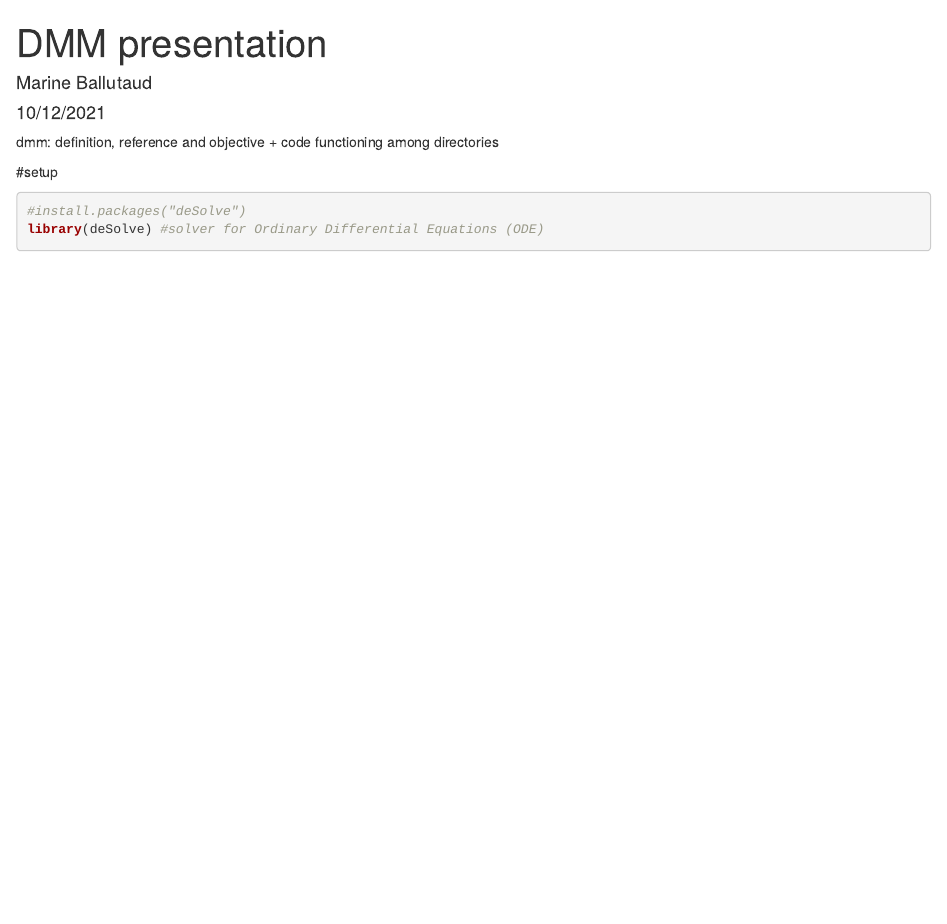
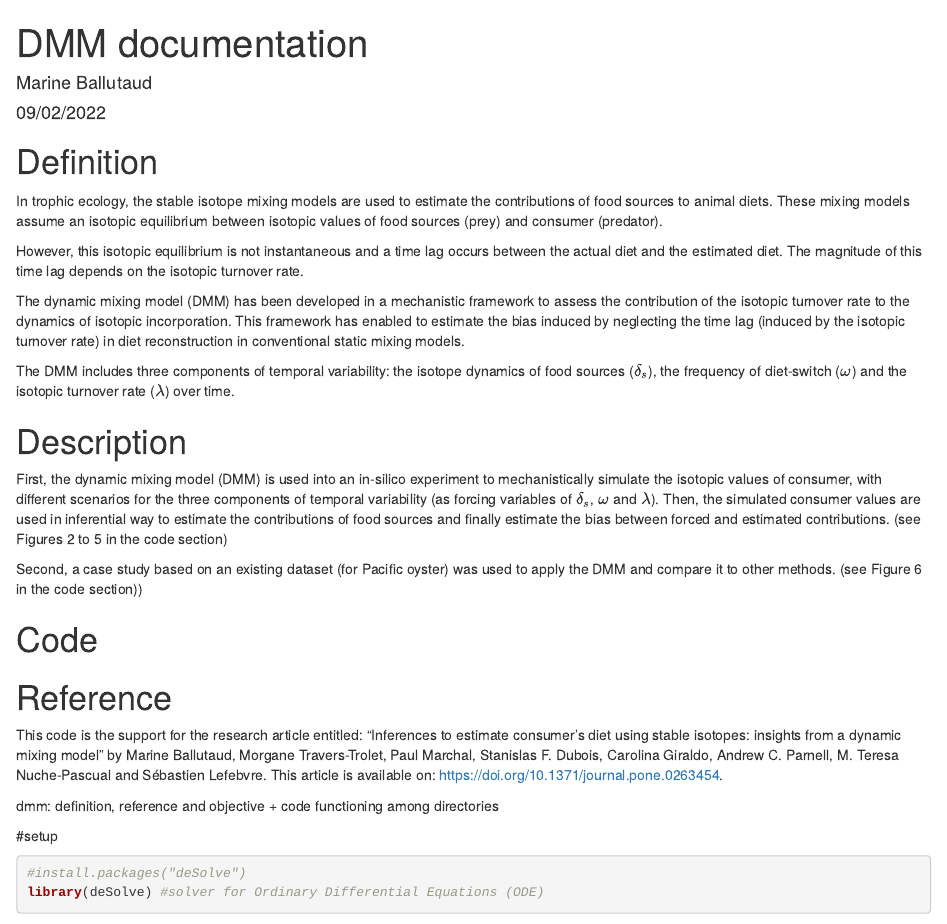
Before and after one commit to mballutaud/isotroph, an R Markdown document (dmm/dmm-readme.Rmd): the page in a window 1100 px wide, from its top. The pictures show the output file dmm/dmm-readme.html that the author committed with the source, opened offline.

Commit message:
:page_with_curl: modify dmm description

````diff
--- a/dmm/dmm-readme.Rmd
+++ b/dmm/dmm-readme.Rmd
@@ -1,9 +1,29 @@
 ---
-title: "DMM presentation"
+title: "DMM documentation"
 author: "Marine Ballutaud"
-date: "10/12/2021"
+date: "09/02/2022"
 output: html_document
 ---
+# Definition
+In trophic ecology, the stable isotope mixing models are used to estimate the contributions of food sources to animal diets. These mixing models assume an isotopic equilibrium between isotopic values of food sources (prey) and consumer (predator).
+
+However, this isotopic equilibrium is not instantaneous and a time lag occurs between the actual diet and the estimated diet. The magnitude of this time lag depends on the isotopic turnover rate.
+
+The dynamic mixing model (DMM) has been developed in a mechanistic framework to assess the contribution
+of the isotopic turnover rate to the dynamics of isotopic incorporation. This framework has enabled to estimate the bias induced by neglecting the time lag (induced by the isotopic turnover rate) in diet reconstruction in conventional static mixing models.
+
+The DMM includes three components of temporal variability: the isotope dynamics of food sources ($\delta_s$), the frequency of diet-switch ($\omega$) and the isotopic turnover rate ($\lambda$) over time.
+
+# Description
+First, the dynamic mixing model (DMM) is used into an in-silico experiment to mechanistically simulate the isotopic values of consumer, with different scenarios for the three components of temporal variability (as forcing variables of $\delta_s$, $\omega$ and $\lambda$). Then, the simulated consumer values are used in inferential way to estimate the contributions of food sources and finally estimate the bias between forced and estimated contributions. (see Figures 2 to 5 in the code section)
+
+Second, a case study based on an existing dataset (for Pacific oyster) was used to apply the DMM and compare it to other methods. (see Figure 6 in the code section))
+
+# Code
+
+# Reference
+This code is the support for the research article entitled: “Inferences to estimate consumer’s diet using stable isotopes: insights from a dynamic mixing model” by Marine Ballutaud, Morgane Travers-Trolet, Paul Marchal, Stanislas F. Dubois, Carolina Giraldo, Andrew C. Parnell, M. Teresa Nuche-Pascual and Sébastien Lefebvre. This article is available on: <https://doi.org/10.1371/journal.pone.0263454>.
+
 dmm: definition, reference and objective
 + code functioning among directories
 ```{r setup, include=FALSE}
````
Also changed, not shown: dmm/dmm-readme.html.
